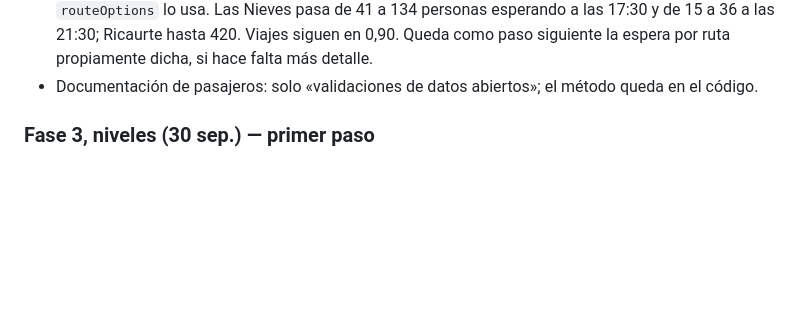
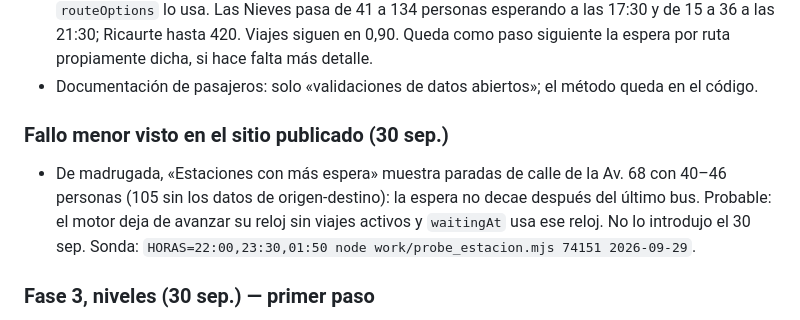
Before and after one commit to daniii3012/transmi-sim, a Markdown page: CONTINUAR.md, the part around the change. Rendered like a GitHub page; blank space fills up the shorter version.

Commit message:
Anota la espera que no decae de madrugada en las paradas de calle

```diff
--- a/CONTINUAR.md
+++ b/CONTINUAR.md
@@ -49,6 +49,13 @@
   las 21:30; Ricaurte hasta 420. Viajes siguen en 0,90. Queda como paso siguiente la espera por
   ruta propiamente dicha, si hace falta más detalle.
 - Documentación de pasajeros: solo «validaciones de datos abiertos»; el método queda en el código.
+
+### Fallo menor visto en el sitio publicado (30 sep.)
+
+- De madrugada, «Estaciones con más espera» muestra paradas de calle de la Av. 68 con 40–46 personas
+  (105 sin los datos de origen-destino): la espera no decae después del último bus. Probable: el
+  motor deja de avanzar su reloj sin viajes activos y `waitingAt` usa ese reloj. No lo introdujo el
+  30 sep. Sonda: `HORAS=22:00,23:30,01:50 node work/probe_estacion.mjs 74151 2026-09-29`.
 
 ### Fase 3, niveles (30 sep.) — primer paso
 
```
